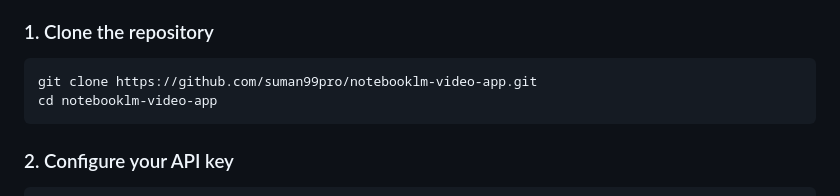
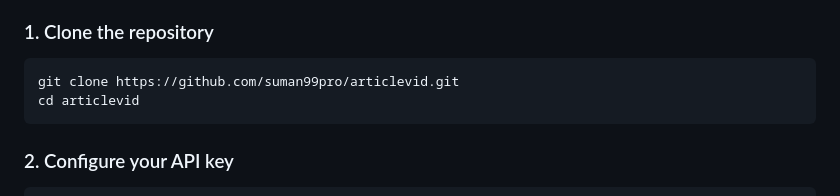
Before and after one commit to Suman99pro/articlevid, a Markdown page: README.md, the part around the change. Rendered like a GitHub page.

Commit message:
Update repository clone instructions in README

````diff
--- a/README.md
+++ b/README.md
@@ -28,8 +28,8 @@ Turn any article URL into a fully produced video script using **Google Gemini AI
 ### 1. Clone the repository
 
 ```bash
-git clone https://github.com/suman99pro/notebooklm-video-app.git
-cd notebooklm-video-app
+git clone https://github.com/suman99pro/articlevid.git
+cd articlevid
 ```
 
 ### 2. Configure your API key
````
